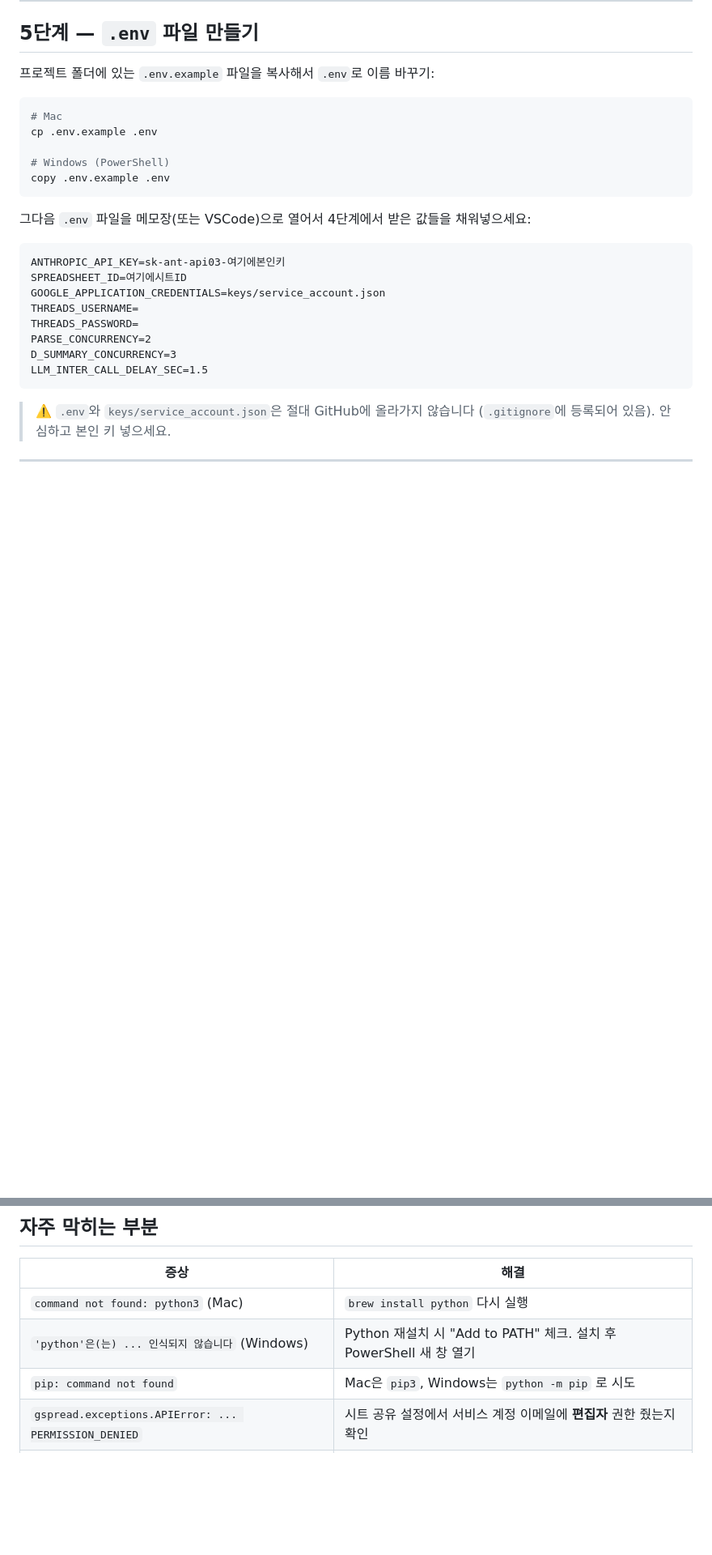
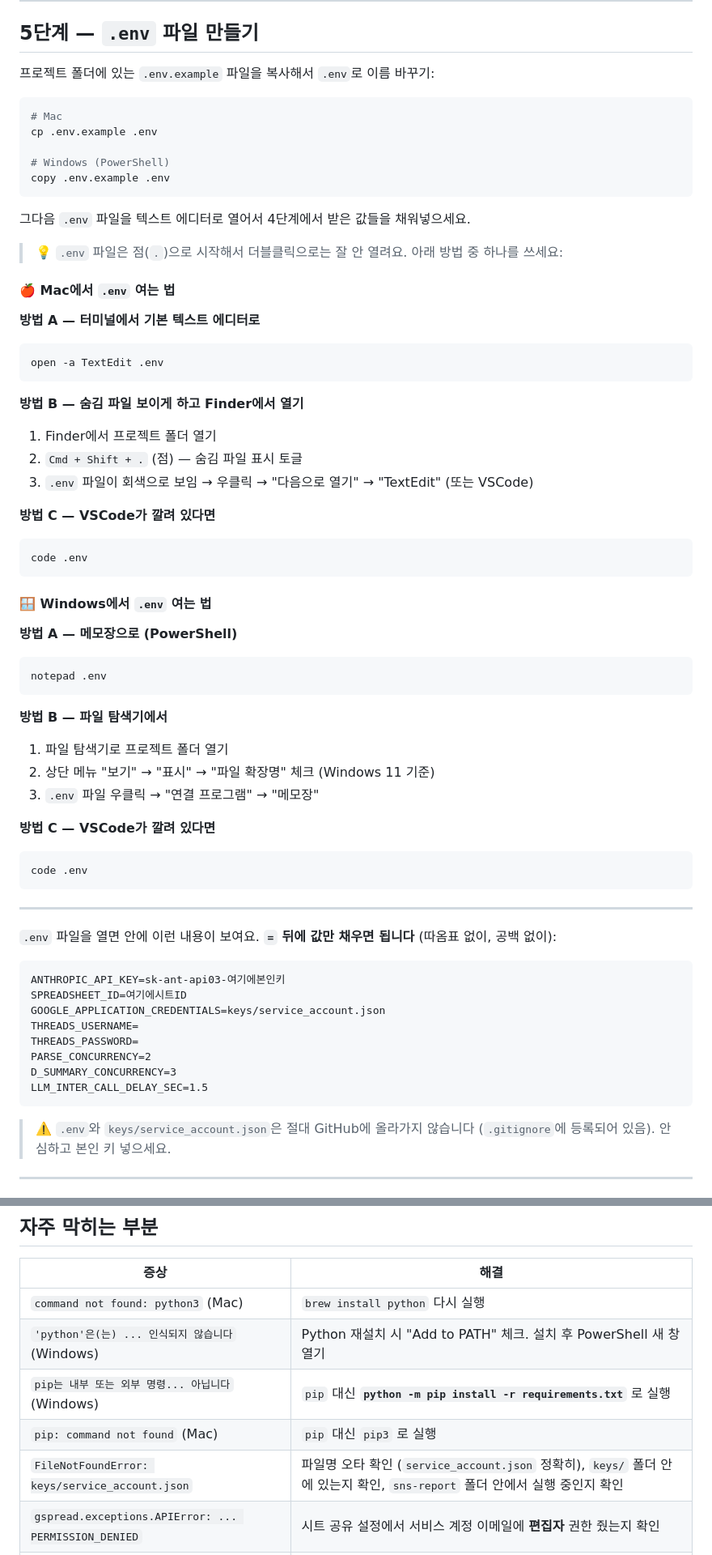
Before and after one commit to strategypmo062/sns-report, a Markdown page: README.md, 2 parts joined by grey strips. Shown at 81% size. Rendered like a GitHub page; blank space fills up the shorter version.

````diff
--- a/README.md
+++ b/README.md
@@ -124,7 +187,47 @@ cp .env.example .env
 copy .env.example .env
 ```
 
-그다음 `.env` 파일을 메모장(또는 VSCode)으로 열어서 4단계에서 받은 값들을 채워넣으세요:
+그다음 `.env` 파일을 텍스트 에디터로 열어서 4단계에서 받은 값들을 채워넣으세요.
+
+> 💡 `.env` 파일은 점(`.`)으로 시작해서 더블클릭으로는 잘 안 열려요. 아래 방법 중 하나를 쓰세요:
+
+#### 🍎 Mac에서 `.env` 여는 법
+
+**방법 A — 터미널에서 기본 텍스트 에디터로**
+```bash
+open -a TextEdit .env
+```
+
+**방법 B — 숨김 파일 보이게 하고 Finder에서 열기**
+1. Finder에서 프로젝트 폴더 열기
+2. `Cmd + Shift + .` (점) — 숨김 파일 표시 토글
+3. `.env` 파일이 회색으로 보임 → 우클릭 → "다음으로 열기" → "TextEdit" (또는 VSCode)
+
+**방법 C — VSCode가 깔려 있다면**
+```bash
+code .env
+```
+
+#### 🪟 Windows에서 `.env` 여는 법
+
+**방법 A — 메모장으로 (PowerShell)**
+```powershell
+notepad .env
+```
+
+**방법 B — 파일 탐색기에서**
+1. 파일 탐색기로 프로젝트 폴더 열기
+2. 상단 메뉴 "보기" → "표시" → "파일 확장명" 체크 (Windows 11 기준)
+3. `.env` 파일 우클릭 → "연결 프로그램" → "메모장"
+
+**방법 C — VSCode가 깔려 있다면**
+```powershell
+code .env
+```
+
+---
+
+`.env` 파일을 열면 안에 이런 내용이 보여요. **`=` 뒤에 값만 채우면 됩니다** (따옴표 없이, 공백 없이):
 
 ```
 ANTHROPIC_API_KEY=sk-ant-api03-여기에본인키
@@ -164,7 +267,9 @@ python -m uvicorn main:app --app-dir api --port 8000
 |---|---|
 | `command not found: python3` (Mac) | `brew install python` 다시 실행 |
 | `'python'은(는) ... 인식되지 않습니다` (Windows) | Python 재설치 시 "Add to PATH" 체크. 설치 후 PowerShell 새 창 열기 |
-| `pip: command not found` | Mac은 `pip3`, Windows는 `python -m pip` 로 시도 |
+| `pip는 내부 또는 외부 명령... 아닙니다` (Windows) | `pip` 대신 **`python -m pip install -r requirements.txt`** 로 실행 |
+| `pip: command not found` (Mac) | `pip` 대신 `pip3` 로 실행 |
+| `FileNotFoundError: keys/service_account.json` | 파일명 오타 확인 (`service_account.json` 정확히), `keys/` 폴더 안에 있는지 확인, `sns-report` 폴더 안에서 실행 중인지 확인 |
 | `gspread.exceptions.APIError: ... PERMISSION_DENIED` | 시트 공유 설정에서 서비스 계정 이메일에 **편집자** 권한 줬는지 확인 |
 | `anthropic.AuthenticationError` | `.env`의 `ANTHROPIC_API_KEY` 값 확인, 결제수단 등록됐는지 확인 |
 | 포트 8000 이미 사용 중 | 명령어 끝의 `--port 8000`을 `--port 8001` 로 바꾸기 |
````
Also changed, not shown: other parts of README.md (+71 -8 lines).
